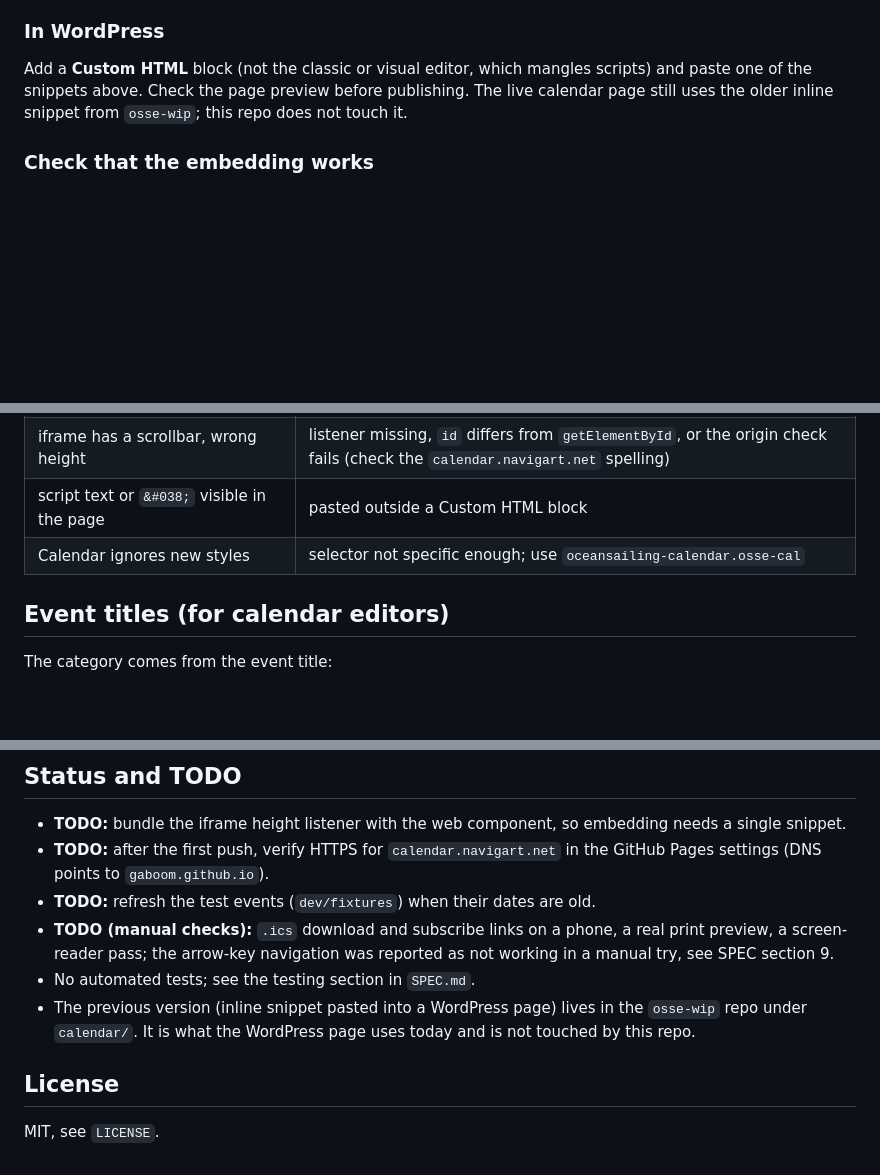
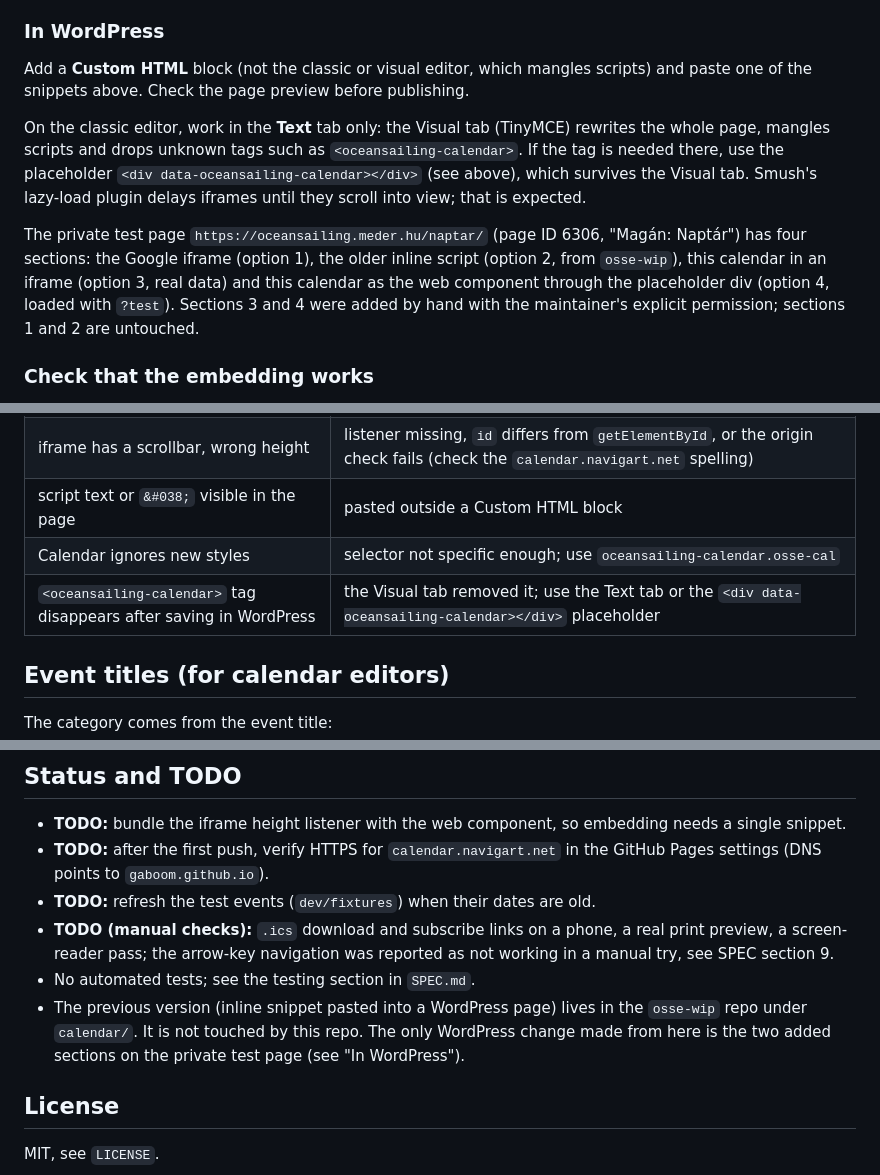
Before and after one commit to gaboom/navigart-calendar, a Markdown page: README.md, 3 parts joined by grey strips. Rendered like a GitHub page; blank space fills up the shorter version.

Commit message:
Docs: placeholder mount, tools row, theme reset, WP test page notes; fix duplicate F22
Co-authored-by: Copilot <223556219+Copilot@users.noreply.github.com>

```diff
--- a/README.md
+++ b/README.md
@@ -79,7 +79,11 @@ window.addEventListener('message', function (e) {
 
 ### In WordPress
 
-Add a **Custom HTML** block (not the classic or visual editor, which mangles scripts) and paste one of the snippets above. Check the page preview before publishing. The live calendar page still uses the older inline snippet from `osse-wip`; this repo does not touch it.
+Add a **Custom HTML** block (not the classic or visual editor, which mangles scripts) and paste one of the snippets above. Check the page preview before publishing.
+
+On the classic editor, work in the **Text** tab only: the Visual tab (TinyMCE) rewrites the whole page, mangles scripts and drops unknown tags such as `<oceansailing-calendar>`. If the tag is needed there, use the placeholder `<div data-oceansailing-calendar></div>` (see above), which survives the Visual tab. Smush's lazy-load plugin delays iframes until they scroll into view; that is expected.
+
+The private test page `https://oceansailing.meder.hu/naptar/` (page ID 6306, "Magán: Naptár") has four sections: the Google iframe (option 1), the older inline script (option 2, from `osse-wip`), this calendar in an iframe (option 3, real data) and this calendar as the web component through the placeholder div (option 4, loaded with `?test`). Sections 3 and 4 were added by hand with the maintainer's explicit permission; sections 1 and 2 are untouched.
 
 ### Check that the embedding works
 
@@ -93,6 +97,7 @@ Add a **Custom HTML** block (not the classic or visual editor, which mangles scr
 | iframe has a scrollbar, wrong height | listener missing, `id` differs from `getElementById`, or the origin check fails (check the `calendar.navigart.net` spelling) |
 | script text or `&#038;` visible in the page | pasted outside a Custom HTML block |
 | Calendar ignores new styles | selector not specific enough; use `oceansailing-calendar.osse-cal` |
+| `<oceansailing-calendar>` tag disappears after saving in WordPress | the Visual tab removed it; use the Text tab or the `<div data-oceansailing-calendar></div>` placeholder |
 
 ## Event titles (for calendar editors)
 
@@ -134,7 +139,7 @@ Works on the published site too, e.g. https://calendar.navigart.net/?test. In Wo
 - **TODO:** refresh the test events (`dev/fixtures`) when their dates are old.
 - **TODO (manual checks):** `.ics` download and subscribe links on a phone, a real print preview, a screen-reader pass; the arrow-key navigation was reported as not working in a manual try, see SPEC section 9.
 - No automated tests; see the testing section in `SPEC.md`.
-- The previous version (inline snippet pasted into a WordPress page) lives in the `osse-wip` repo under `calendar/`. It is what the WordPress page uses today and is not touched by this repo.
+- The previous version (inline snippet pasted into a WordPress page) lives in the `osse-wip` repo under `calendar/`. It is not touched by this repo. The only WordPress change made from here is the two added sections on the private test page (see "In WordPress").
 
 ## License
 
```
Also changed, not shown: AGENTS.md (+2 -0 lines), SPEC.md (+4 -3 lines).
